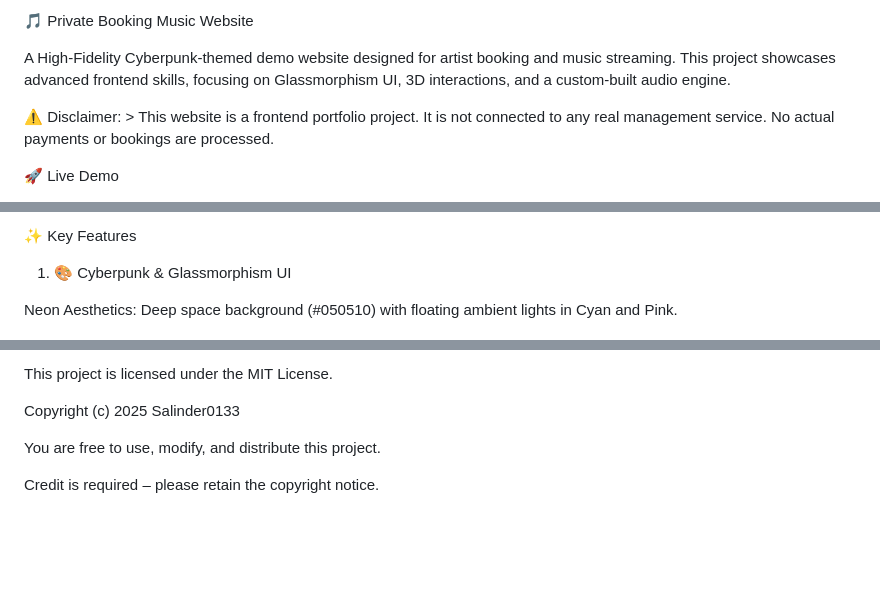
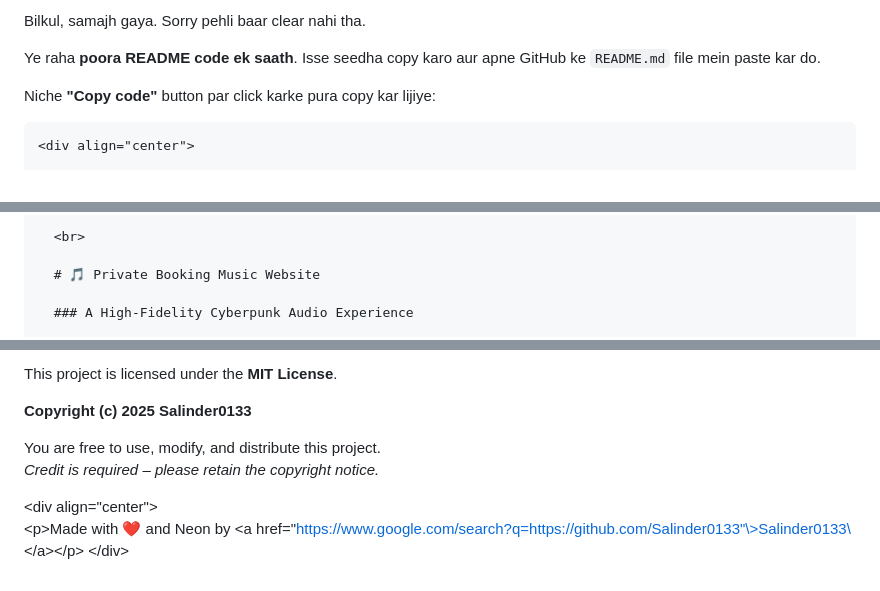
Before and after one commit to salinder0133/Private-Booking-music-website, a Markdown page: README.md, 3 parts joined by grey strips. Rendered like a GitHub page; blank space fills up the shorter version.

`````diff
--- a/README.md
+++ b/README.md
@@ -1,8 +1,9 @@
-🎵 Private Booking Music Website
+Bilkul, samajh gaya. Sorry pehli baar clear nahi tha.
 
-A High-Fidelity Cyberpunk-themed demo website designed for artist booking and music streaming. This project showcases advanced frontend skills, focusing on Glassmorphism UI, 3D interactions, and a custom-built audio engine.
+Ye raha **poora README code ek saath**. Isse seedha copy karo aur apne GitHub ke `README.md` file mein paste kar do.
 
-⚠️ Disclaimer: > This website is a frontend portfolio project. It is not connected to any real management service. No actual payments or bookings are processed.
+Niche **"Copy code"** button par click karke pura copy kar lijiye:
 
-🚀 Live Demo
+````markdown
+<div align="center">
 
@@ -10,7 +11,7 @@ A High-Fidelity Cyberpunk-themed demo website designed for artist booking and mu
 
-✨ Key Features
+  <br>
 
-1. 🎨 Cyberpunk & Glassmorphism UI
+  # 🎵 Private Booking Music Website
 
-Neon Aesthetics: Deep space background (#050510) with floating ambient lights in Cyan and Pink.
+  ### A High-Fidelity Cyberpunk Audio Experience
 
@@ -109,8 +126,12 @@ Moving lights created using pseudo-elements (::before, ::after) and keyframes.
 
-This project is licensed under the MIT License.
+This project is licensed under the **MIT License**.
 
-Copyright (c) 2025 Salinder0133
+**Copyright (c) 2025 Salinder0133**
 
 You are free to use, modify, and distribute this project.
+*Credit is required – please retain the copyright notice.*
 
-Credit is required – please retain the copyright notice.
+\<div align="center"\>
+<br>
+\<p\>Made with ❤️ and Neon by \<a href="https://www.google.com/search?q=https://github.com/Salinder0133"\>Salinder0133\</a\>\</p\>
+\</div\>
`````
Also changed, not shown: other parts of README.md (+59 -43 lines).
